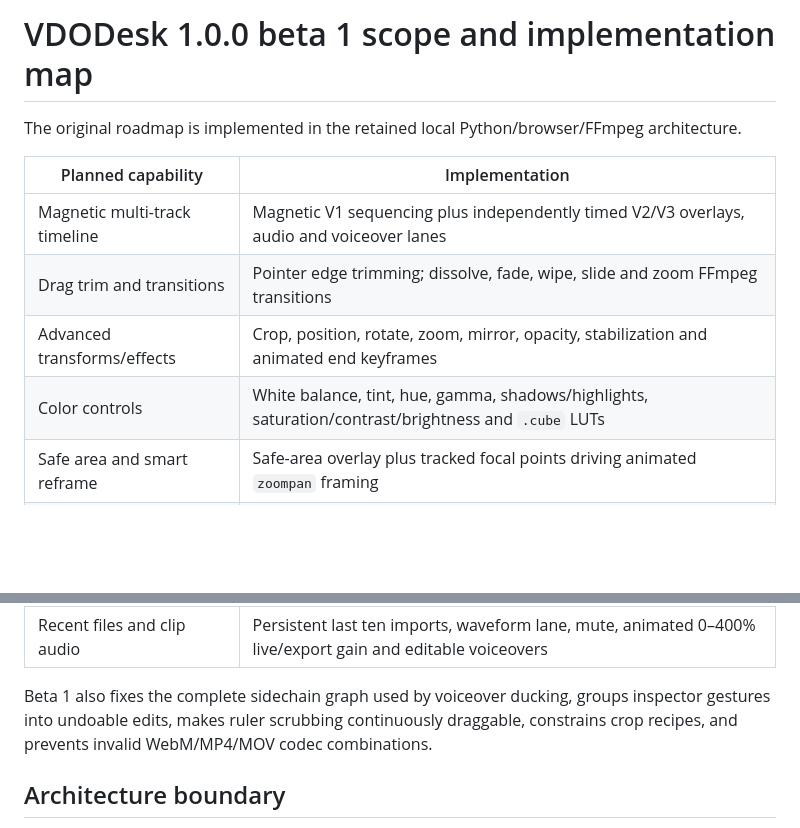
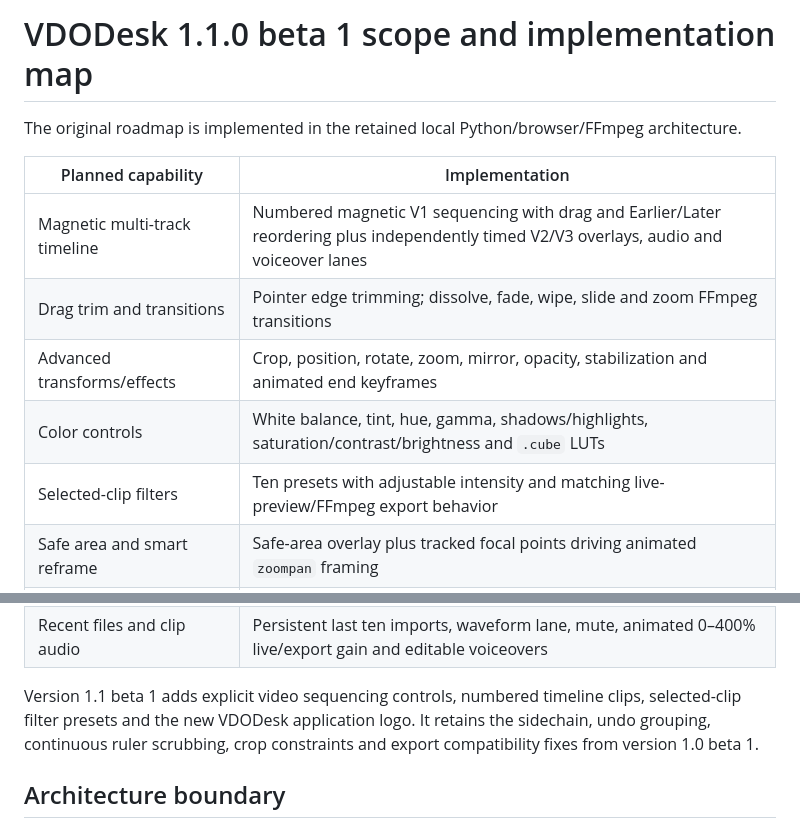
Before and after one commit to trufluxtech/VDO-Desk, a Markdown page: docs/BETA_SCOPE.md, 2 parts joined by grey strips. Drawn GitHub-style; blank space fills up the shorter version.

```diff
--- a/docs/BETA_SCOPE.md
+++ b/docs/BETA_SCOPE.md
@@ -1,13 +1,14 @@
-# VDODesk 1.0.0 beta 1 scope and implementation map
+# VDODesk 1.1.0 beta 1 scope and implementation map
 
 The original roadmap is implemented in the retained local Python/browser/FFmpeg architecture.
 
 | Planned capability | Implementation |
 |---|---|
-| Magnetic multi-track timeline | Magnetic V1 sequencing plus independently timed V2/V3 overlays, audio and voiceover lanes |
+| Magnetic multi-track timeline | Numbered magnetic V1 sequencing with drag and Earlier/Later reordering plus independently timed V2/V3 overlays, audio and voiceover lanes |
 | Drag trim and transitions | Pointer edge trimming; dissolve, fade, wipe, slide and zoom FFmpeg transitions |
 | Advanced transforms/effects | Crop, position, rotate, zoom, mirror, opacity, stabilization and animated end keyframes |
 | Color controls | White balance, tint, hue, gamma, shadows/highlights, saturation/contrast/brightness and `.cube` LUTs |
+| Selected-clip filters | Ten presets with adjustable intensity and matching live-preview/FFmpeg export behavior |
 | Safe area and smart reframe | Safe-area overlay plus tracked focal points driving animated `zoompan` framing |
 | Tracking, masks and outlines | OpenCV detection/GrabCut, manual correction, sampled template path, outline and anchored text; dependency-free fallback |
 | Freeze frame and voiceover | FFmpeg still extraction, MediaRecorder capture, timed VO lane and sidechain ducking |
@@ -16,7 +17,7 @@ The original roadmap is implemented in the retained local Python/browser/FFmpeg
 | Export expansion | MP4/MOV/WebM, H.264/H.265/VP9, custom even dimensions, quality and hardware/software selection |
 | Recent files and clip audio | Persistent last ten imports, waveform lane, mute, animated 0–400% live/export gain and editable voiceovers |
 
-Beta 1 also fixes the complete sidechain graph used by voiceover ducking, groups inspector gestures into undoable edits, makes ruler scrubbing continuously draggable, constrains crop recipes, and prevents invalid WebM/MP4/MOV codec combinations.
+Version 1.1 beta 1 adds explicit video sequencing controls, numbered timeline clips, selected-clip filter presets and the new VDODesk application logo. It retains the sidechain, undo grouping, continuous ruler scrubbing, crop constraints and export compatibility fixes from version 1.0 beta 1.
 
 ## Architecture boundary
 
```
Also changed, not shown: CHANGELOG.md (+7 -0 lines), README.md (+6 -3 lines), assets/vdodesk-logo.png (added), 7 other files.
